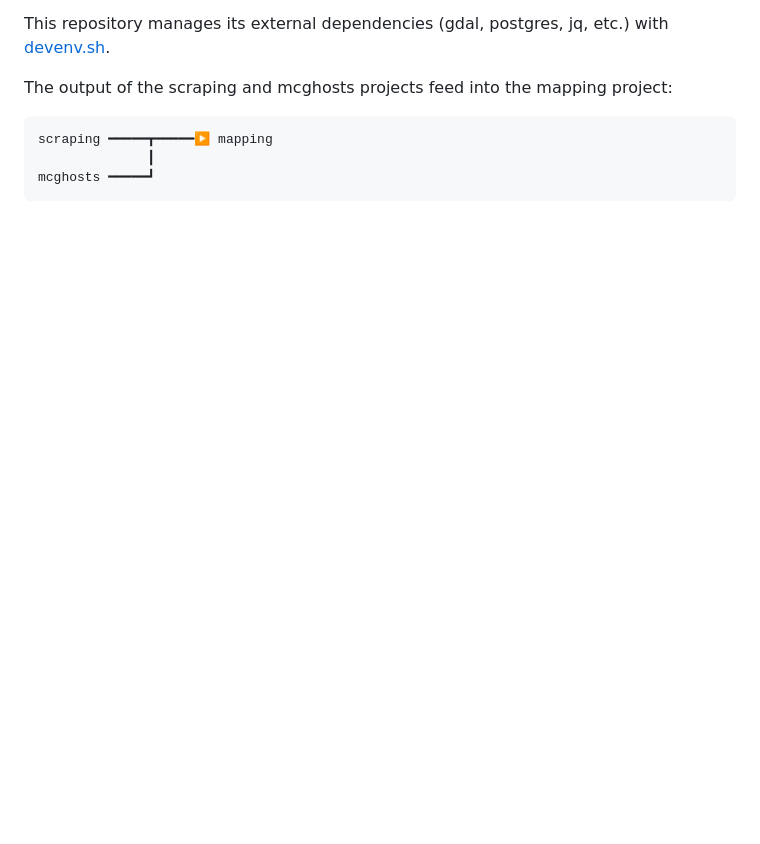
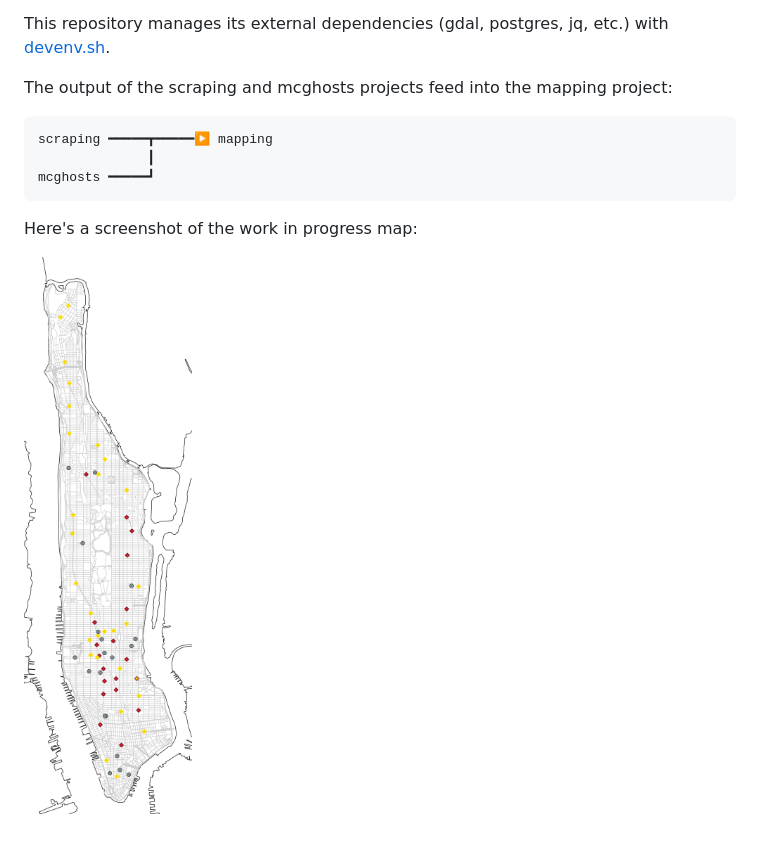
Before and after one commit to windmountain/mctrot, a Markdown page: README.md, the part around the change. GitHub-like rendering; pictures changed too: mapping/inprogress.png (added); blank space fills up the shorter version.

Commit message:
Add in-progress map screenshot to README

````diff
--- a/README.md
+++ b/README.md
@@ -19,3 +19,7 @@ scraping ━━━━━┳━━━━━▶ mapping
               ┃
 mcghosts ━━━━━┛
 ```
+
+Here's a screenshot of the work in progress map:
+
+![Simple map of Manhattan with yellow diamonds, red diamonds, and gray dots](/mapping/inprogress.png)
````
